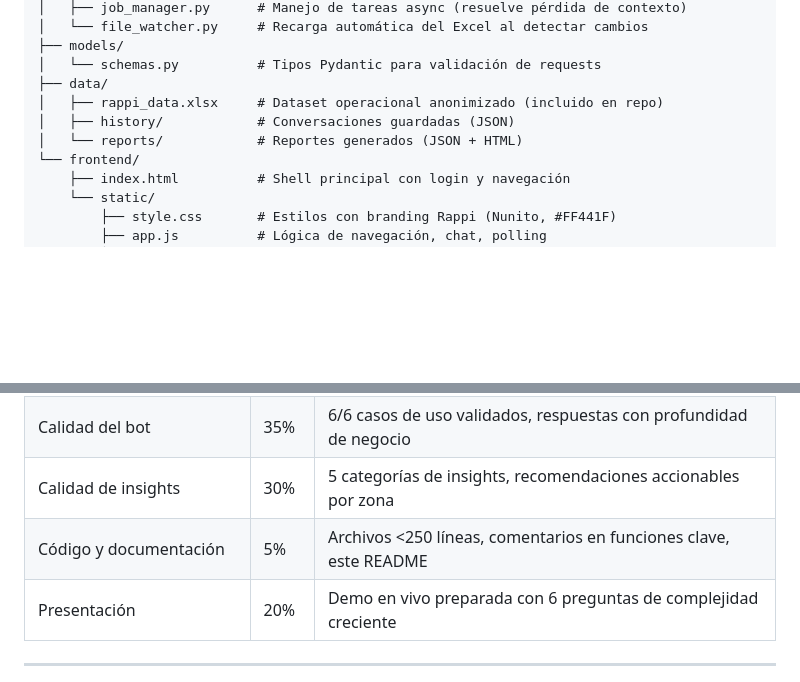
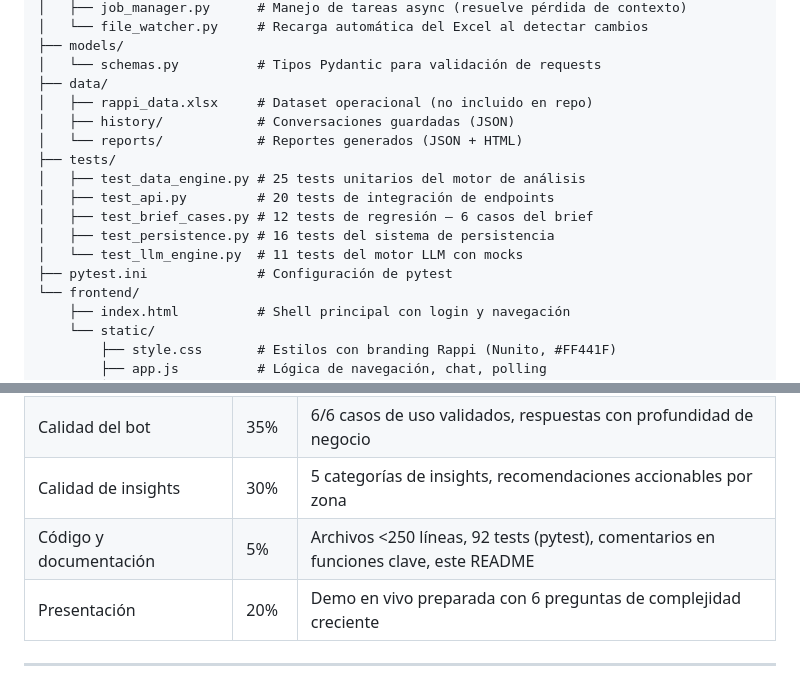
Before and after one commit to Svilleg97/rappi-analytics, a Markdown page: README.md, 2 parts joined by grey strips. GitHub-like rendering; blank space fills up the shorter version.

Commit message:
docs: add tests folder to architecture and update evaluation criteria

```diff
--- a/README.md
+++ b/README.md
@@ -88,9 +88,16 @@ rappi-analytics/
 ├── models/
 │   └── schemas.py          # Tipos Pydantic para validación de requests
 ├── data/
-│   ├── rappi_data.xlsx     # Dataset operacional anonimizado (incluido en repo)
+│   ├── rappi_data.xlsx     # Dataset operacional (no incluido en repo)
 │   ├── history/            # Conversaciones guardadas (JSON)
 │   └── reports/            # Reportes generados (JSON + HTML)
+├── tests/
+│   ├── test_data_engine.py # 25 tests unitarios del motor de análisis
+│   ├── test_api.py         # 20 tests de integración de endpoints
+│   ├── test_brief_cases.py # 12 tests de regresión — 6 casos del brief
+│   ├── test_persistence.py # 16 tests del sistema de persistencia
+│   └── test_llm_engine.py  # 11 tests del motor LLM con mocks
+├── pytest.ini              # Configuración de pytest
 └── frontend/
     ├── index.html          # Shell principal con login y navegación
     └── static/
@@ -213,7 +220,7 @@ DEMO_PASSWORD=demo123            # Contraseña de demo
 | Arquitectura y diseño técnico | 15% | FastAPI modular, separación api/core/frontend, Tool Use pattern |
 | Calidad del bot | 35% | 6/6 casos de uso validados, respuestas con profundidad de negocio |
 | Calidad de insights | 30% | 5 categorías de insights, recomendaciones accionables por zona |
-| Código y documentación | 5% | Archivos <250 líneas, comentarios en funciones clave, este README |
+| Código y documentación | 5% | Archivos <250 líneas, 92 tests (pytest), comentarios en funciones clave, este README |
 | Presentación | 20% | Demo en vivo preparada con 6 preguntas de complejidad creciente |
 
 ---
```
